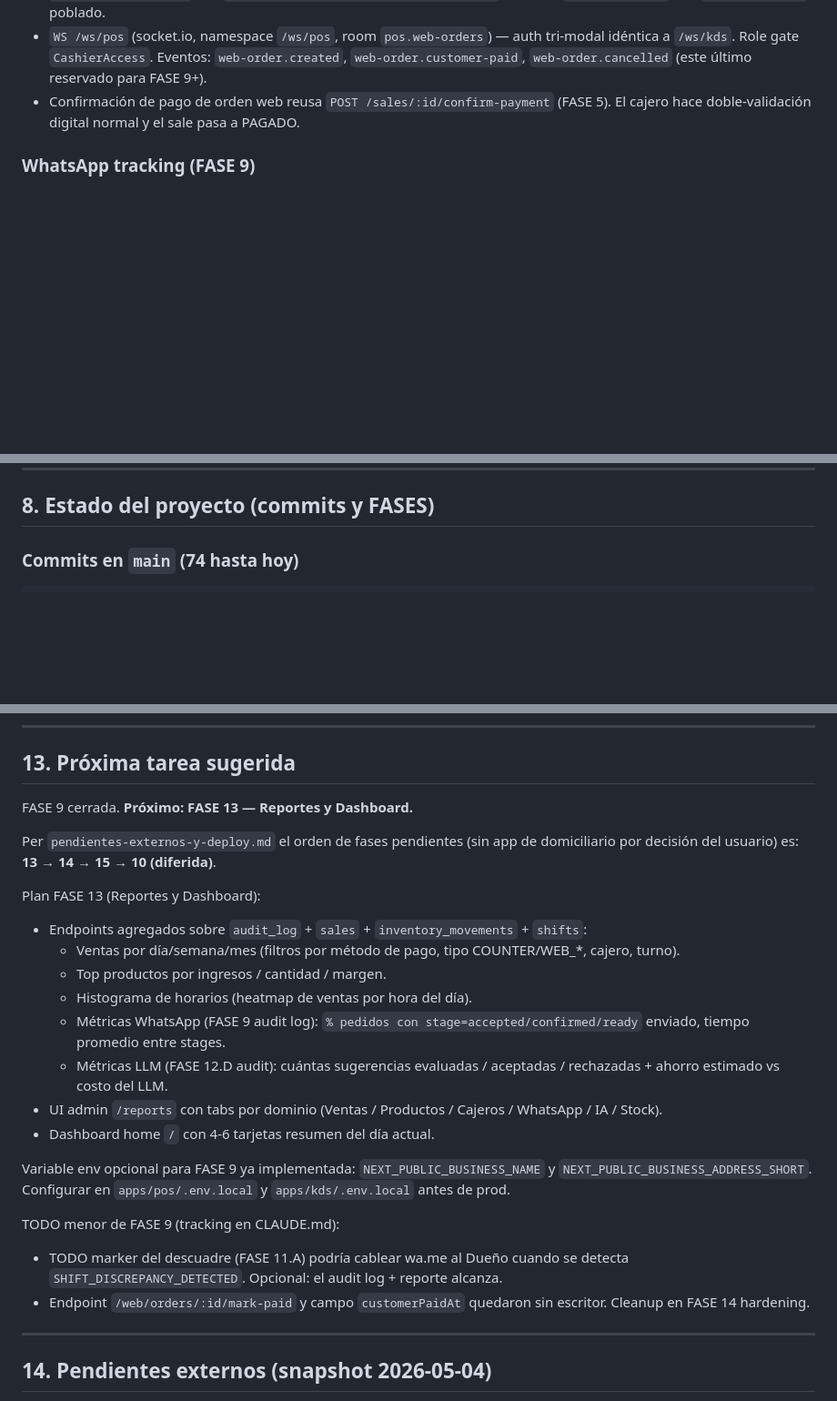
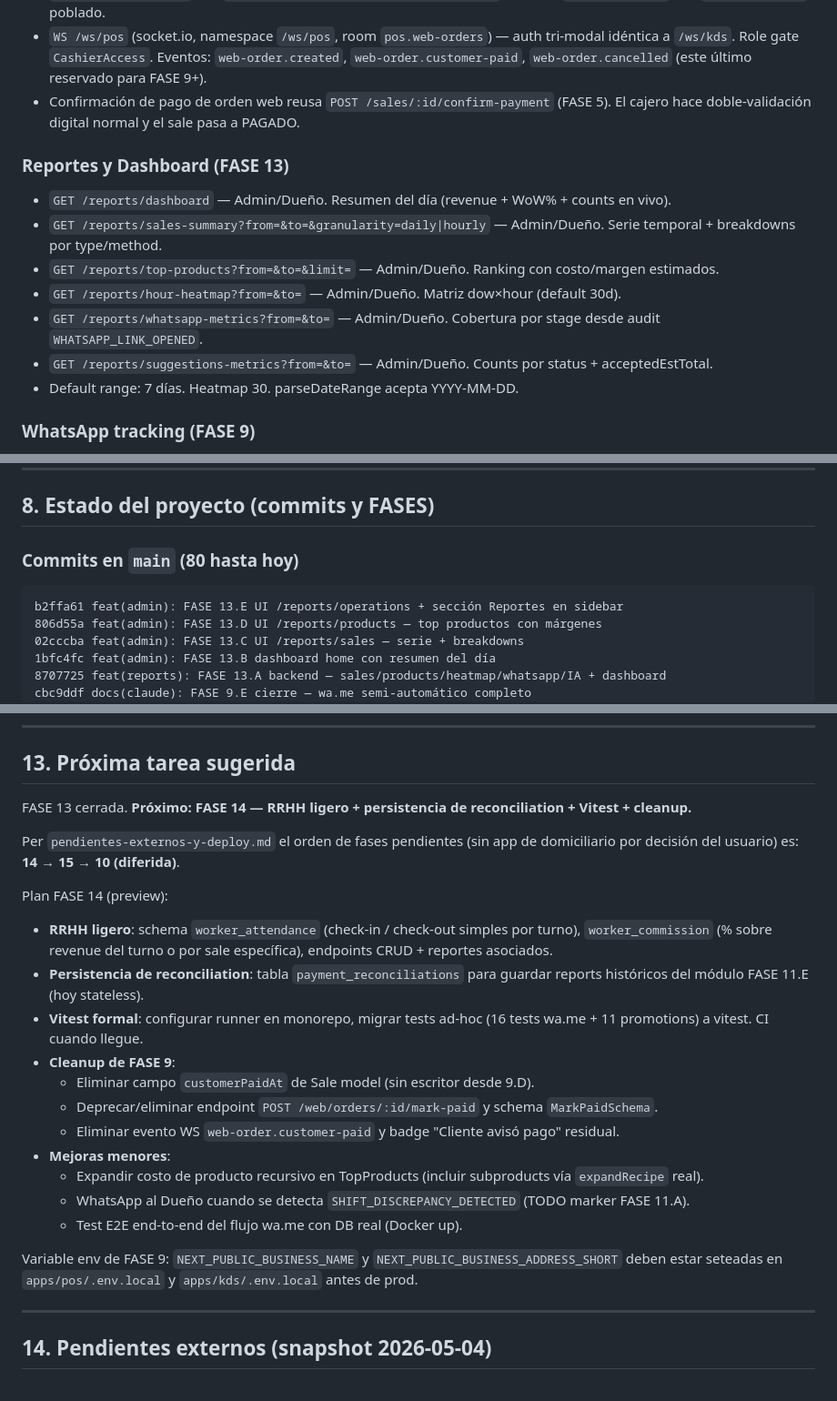
Before and after one commit to cristianvelezq1551/pos-tercos, a Markdown page: CLAUDE.md, 3 parts joined by grey strips. Shown at 91% size. Drawn GitHub-style; blank space fills up the shorter version.

````diff
--- a/CLAUDE.md
+++ b/CLAUDE.md
@@ -382,6 +382,15 @@ _(ninguno — FASE 4 cerrada)_
 - `WS /ws/pos` (socket.io, namespace `/ws/pos`, room `pos.web-orders`) — auth tri-modal idéntica a `/ws/kds`. Role gate `CashierAccess`. Eventos: `web-order.created`, `web-order.customer-paid`, `web-order.cancelled` (este último reservado para FASE 9+).
 - Confirmación de pago de orden web reusa `POST /sales/:id/confirm-payment` (FASE 5). El cajero hace doble-validación digital normal y el sale pasa a PAGADO.
 
+### Reportes y Dashboard (FASE 13)
+- `GET /reports/dashboard` — Admin/Dueño. Resumen del día (revenue + WoW% + counts en vivo).
+- `GET /reports/sales-summary?from=&to=&granularity=daily|hourly` — Admin/Dueño. Serie temporal + breakdowns por type/method.
+- `GET /reports/top-products?from=&to=&limit=` — Admin/Dueño. Ranking con costo/margen estimados.
+- `GET /reports/hour-heatmap?from=&to=` — Admin/Dueño. Matriz dow×hour (default 30d).
+- `GET /reports/whatsapp-metrics?from=&to=` — Admin/Dueño. Cobertura por stage desde audit `WHATSAPP_LINK_OPENED`.
+- `GET /reports/suggestions-metrics?from=&to=` — Admin/Dueño. Counts por status + acceptedEstTotal.
+- Default range: 7 días. Heatmap 30. parseDateRange acepta YYYY-MM-DD.
+
 ### WhatsApp tracking (FASE 9)
 - `POST /sales/:id/whatsapp-clicked` body `{stage: 'accepted' | 'confirmed' | 'ready'}` — Cajero/Cocinero/Admin/Dueño. Audit-only (no cambia status). Coherencia stage↔status: accepted estricto (solo PENDIENTE_PAGO), confirmed permisivo, ready estricto (LISTO_DESPACHO+). Audit `WHATSAPP_LINK_OPENED` con `metadata.{stage, receiptNumber, saleStatus, hasPhone}`.
 
@@ -662,9 +676,15 @@ apps/public-display/src/
 
 ## 8. Estado del proyecto (commits y FASES)
 
-### Commits en `main` (74 hasta hoy)
+### Commits en `main` (80 hasta hoy)
 
 ```
+b2ffa61 feat(admin): FASE 13.E UI /reports/operations + sección Reportes en sidebar
+806d55a feat(admin): FASE 13.D UI /reports/products — top productos con márgenes
+02cccba feat(admin): FASE 13.C UI /reports/sales — serie + breakdowns
+1bfc4fc feat(admin): FASE 13.B dashboard home con resumen del día
+8707725 feat(reports): FASE 13.A backend — sales/products/heatmap/whatsapp/IA + dashboard
+cbc9ddf docs(claude): FASE 9.E cierre — wa.me semi-automático completo
 44ed21b feat(kds,web): FASE 9.D KDS abre wa.me al "Marcar listo" + remueve "Ya pagué"
 990c9a3 feat(pos): FASE 9.C drawer pedidos web con "Aceptar y contactar" (wa.me)
 1bba4ea feat(sales): FASE 9.B endpoint /sales/:id/whatsapp-clicked (audit-only)
@@ -1133,26 +1190,25 @@ pnpm lint
 
 ## 13. Próxima tarea sugerida
 
-FASE 9 cerrada. **Próximo: FASE 13 — Reportes y Dashboard.**
+FASE 13 cerrada. **Próximo: FASE 14 — RRHH ligero + persistencia de reconciliation + Vitest + cleanup.**
 
-Per `pendientes-externos-y-deploy.md` el orden de fases pendientes (sin app de domiciliario por decisión del usuario) es: **13 → 14 → 15 → 10 (diferida)**.
+Per `pendientes-externos-y-deploy.md` el orden de fases pendientes (sin app de domiciliario por decisión del usuario) es: **14 → 15 → 10 (diferida)**.
 
-Plan FASE 13 (Reportes y Dashboard):
+Plan FASE 14 (preview):
 
-- Endpoints agregados sobre `audit_log` + `sales` + `inventory_movements` + `shifts`:
-  - Ventas por día/semana/mes (filtros por método de pago, tipo COUNTER/WEB_*, cajero, turno).
-  - Top productos por ingresos / cantidad / margen.
-  - Histograma de horarios (heatmap de ventas por hora del día).
-  - Métricas WhatsApp (FASE 9 audit log): `% pedidos con stage=accepted/confirmed/ready` enviado, tiempo promedio entre stages.
-  - Métricas LLM (FASE 12.D audit): cuántas sugerencias evaluadas / aceptadas / rechazadas + ahorro estimado vs costo del LLM.
-- UI admin `/reports` con tabs por dominio (Ventas / Productos / Cajeros / WhatsApp / IA / Stock).
-- Dashboard home `/` con 4-6 tarjetas resumen del día actual.
+- **RRHH ligero**: schema `worker_attendance` (check-in / check-out simples por turno), `worker_commission` (% sobre revenue del turno o por sale específica), endpoints CRUD + reportes asociados.
+- **Persistencia de reconciliation**: tabla `payment_reconciliations` para guardar reports históricos del módulo FASE 11.E (hoy stateless).
+- **Vitest formal**: configurar runner en monorepo, migrar tests ad-hoc (16 tests wa.me + 11 promotions) a vitest. CI cuando llegue.
+- **Cleanup de FASE 9**:
+  - Eliminar campo `customerPaidAt` de Sale model (sin escritor desde 9.D).
+  - Deprecar/eliminar endpoint `POST /web/orders/:id/mark-paid` y schema `MarkPaidSchema`.
+  - Eliminar evento WS `web-order.customer-paid` y badge "Cliente avisó pago" residual.
+- **Mejoras menores**:
+  - Expandir costo de producto recursivo en TopProducts (incluir subproducts vía `expandRecipe` real).
+  - WhatsApp al Dueño cuando se detecta `SHIFT_DISCREPANCY_DETECTED` (TODO marker FASE 11.A).
+  - Test E2E end-to-end del flujo wa.me con DB real (Docker up).
 
-Variable env opcional para FASE 9 ya implementada: `NEXT_PUBLIC_BUSINESS_NAME` y `NEXT_PUBLIC_BUSINESS_ADDRESS_SHORT`. Configurar en `apps/pos/.env.local` y `apps/kds/.env.local` antes de prod.
-
-TODO menor de FASE 9 (tracking en CLAUDE.md):
-- TODO marker del descuadre (FASE 11.A) podría cablear wa.me al Dueño cuando se detecta `SHIFT_DISCREPANCY_DETECTED`. Opcional: el audit log + reporte alcanza.
-- Endpoint `/web/orders/:id/mark-paid` y campo `customerPaidAt` quedaron sin escritor. Cleanup en FASE 14 hardening.
+Variable env de FASE 9: `NEXT_PUBLIC_BUSINESS_NAME` y `NEXT_PUBLIC_BUSINESS_ADDRESS_SHORT` deben estar seteadas en `apps/pos/.env.local` y `apps/kds/.env.local` antes de prod.
 
 ---
 
````
Also changed, not shown: other parts of CLAUDE.md (+47 -5 lines).
